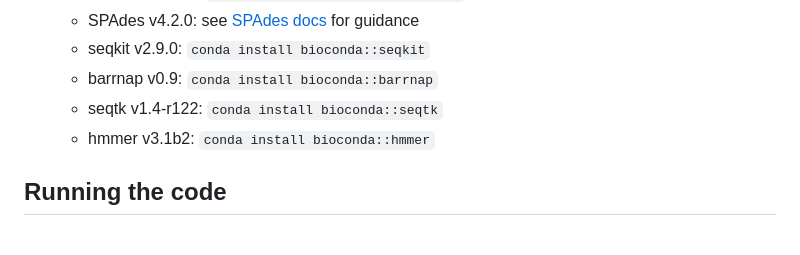
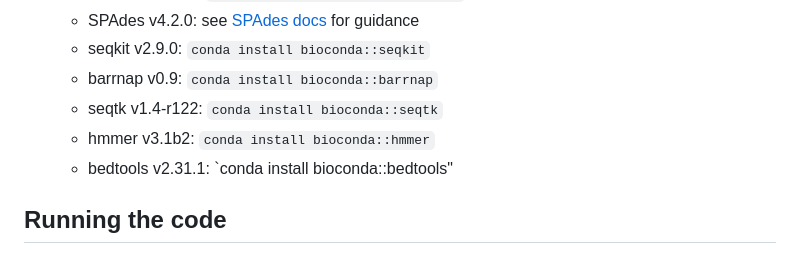
Before and after one commit to srisarya/nanopore-barcoding-ORC, a Markdown page: README.md, the part around one of its changes. GitHub-like rendering.

Commit message:
Update README.md
need to get bedtools

```diff
--- a/README.md
+++ b/README.md
@@ -12,6 +12,7 @@
   * barrnap v0.9: `conda install bioconda::barrnap`
   * seqtk v1.4-r122: `conda install bioconda::seqtk`
   * hmmer v3.1b2: `conda install bioconda::hmmer`
+  * bedtools v2.31.1: `conda install bioconda::bedtools"
 
 ## Running the code
 - Make sure to edit the code IN YOUR REMOTE GITHUB REPO ONLY and change the queueing system section at the top accordingly
```
Also changed, not shown: other parts of README.md (+1 -1 lines).
